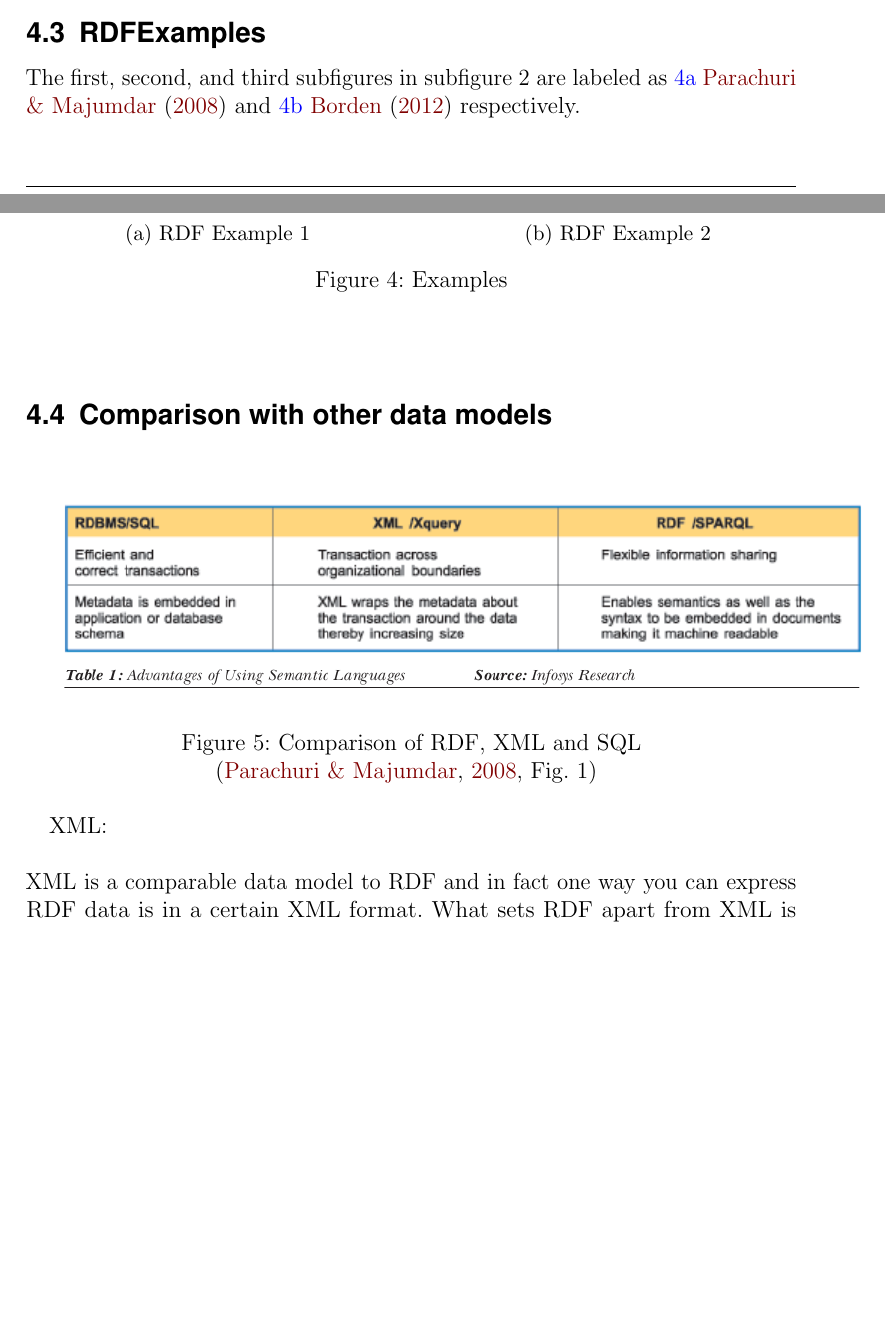
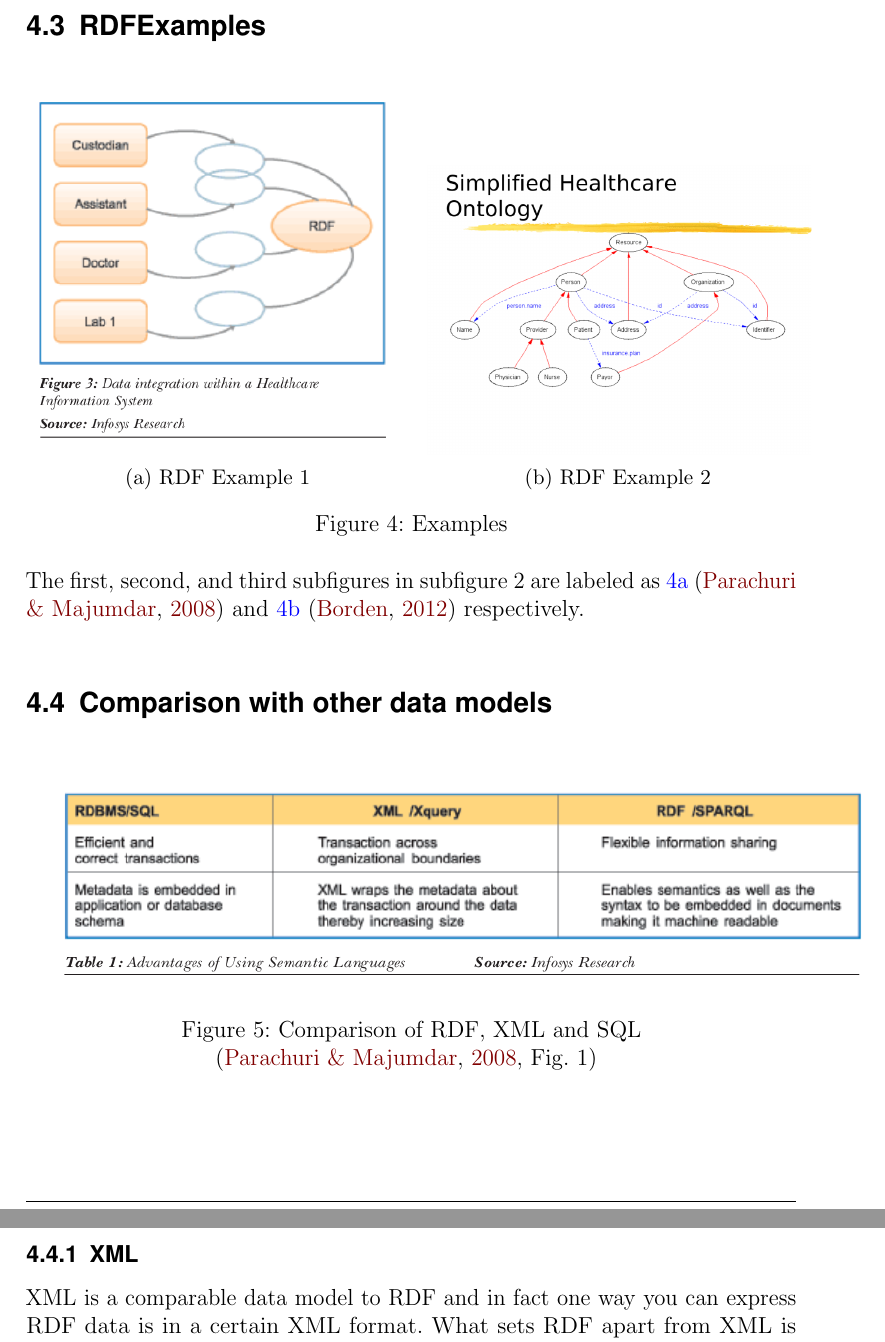
Before and after one commit to SemanticHealthcare/SemanticHealthcare, a LaTeX document (SemanticHealthcare.tex, which reads tex/rdf.tex): two parts of pages 9 and 10 of 28 before the commit and two parts of pages 10 and 11 of 28 after it, joined at a grey line, cut so that both start at the same text, the shorter picture padded with empty space. Compiled offline with pdfLaTeX.

Commit message:
Removed unwanted generated files
Removed certain proof-reading errors

```diff
--- a/tex/rdf.tex
+++ b/tex/rdf.tex
@@ -57,8 +57,8 @@
 
   \noindent The first, second, and third subfigures in subfigure\
   2 are labeled as\
-  \ref{fig:third} \cite{parachuri2008role}\
-  and \ref{fig:fourth}  \cite{_Borden_2013} respectively.\\
+  \ref{fig:third} \citep{parachuri2008role}\
+  and~\ref{fig:fourth}~\citep{_Borden_2013} respectively.\\
 
 
  \subsection{Comparison with other data models}
@@ -71,9 +71,8 @@
     \label{fig:nwhin}
   \end{figure}
 
-  XML:\\
-
-  \noindent XML is a comparable data model to RDF and in fact one way you can express RDF data is in a certain XML format.\
+  \subsubsection{XML}
+  XML is a comparable data model to RDF and in fact one way you can express RDF data is in a certain XML format.\
   What sets RDF apart from XML is that RDF is designed to represent knowledge in a distributed world.\
   That RDF is designed for knowledge, and not data, means RDF is particularly concerned with meaning.\\
 
```
Also changed, not shown: tex/bio2rdf.tex (+1 -1 lines), tex/rdf.tex (5 more changed lines), 4 other files.
